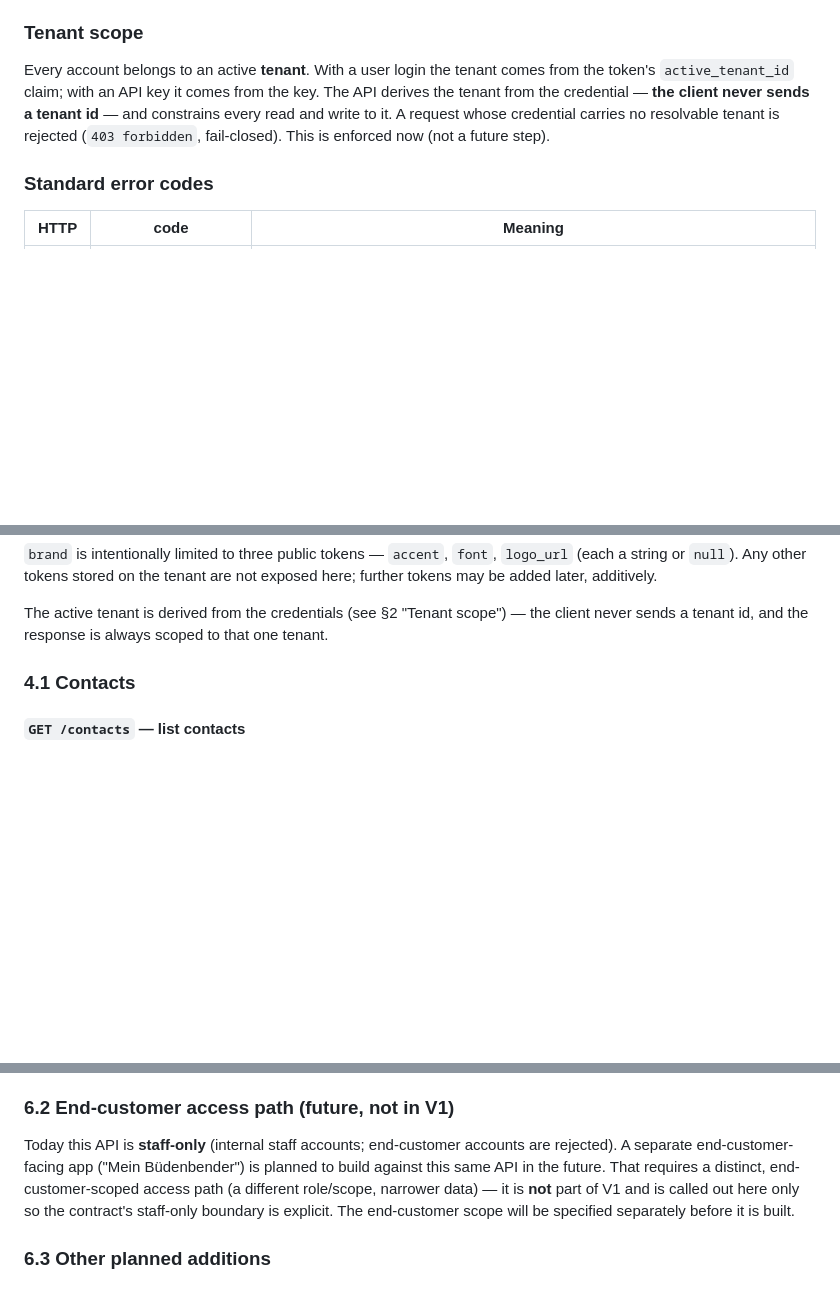
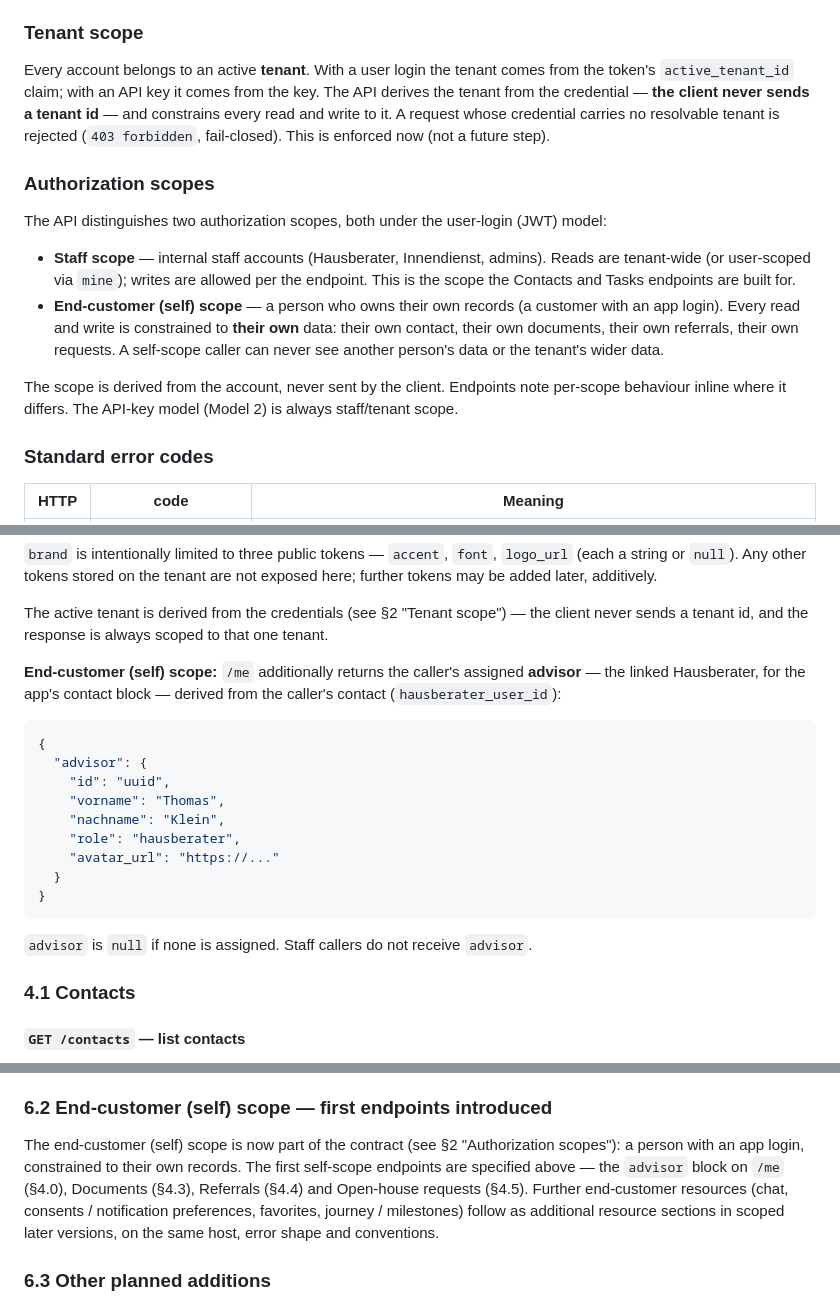
Before and after one commit to billiton-gmbh/tybird-api, a Markdown page: API.md, 3 parts joined by grey strips. GitHub-like rendering; blank space fills up the shorter version.

````diff
--- a/API.md
+++ b/API.md
@@ -165,6 +165,21 @@ tenant from the credential — **the client never sends a tenant id** — and co
 read and write to it. A request whose credential carries no resolvable tenant is rejected
 (`403 forbidden`, fail-closed). This is enforced now (not a future step).
 
+### Authorization scopes
+
+The API distinguishes two authorization scopes, both under the user-login (JWT) model:
+
+- **Staff scope** — internal staff accounts (Hausberater, Innendienst, admins). Reads are
+  tenant-wide (or user-scoped via `mine`); writes are allowed per the endpoint. This is the
+  scope the Contacts and Tasks endpoints are built for.
+- **End-customer (self) scope** — a person who owns their own records (a customer with an app
+  login). Every read and write is constrained to **their own** data: their own contact, their
+  own documents, their own referrals, their own requests. A self-scope caller can never see
+  another person's data or the tenant's wider data.
+
+The scope is derived from the account, never sent by the client. Endpoints note per-scope
+behaviour inline where it differs. The API-key model (Model 2) is always staff/tenant scope.
+
 ### Standard error codes
 
 | HTTP | code               | Meaning |
@@ -238,6 +253,24 @@ further tokens may be added later, additively.
 
 The active tenant is derived from the credentials (see §2 "Tenant scope") — the client never
 sends a tenant id, and the response is always scoped to that one tenant.
+
+**End-customer (self) scope:** `/me` additionally returns the caller's assigned **advisor** —
+the linked Hausberater, for the app's contact block — derived from the caller's contact
+(`hausberater_user_id`):
+
+```json
+{
+  "advisor": {
+    "id": "uuid",
+    "vorname": "Thomas",
+    "nachname": "Klein",
+    "role": "hausberater",
+    "avatar_url": "https://..."
+  }
+}
+```
+
+`advisor` is `null` if none is assigned. Staff callers do not receive `advisor`.
 
 ### 4.1 Contacts
 
@@ -451,14 +594,14 @@ client to read/manage a rep's card config and see card-driven contacts/activitie
 specified here once the Card backend is in place. Plan the app for three areas, not two; the
 Card screens consume Card endpoints under the same `/api/v1/` contract.
 
-### 6.2 End-customer access path (future, not in V1)
+### 6.2 End-customer (self) scope — first endpoints introduced
 
-Today this API is **staff-only** (internal staff accounts; end-customer accounts are
-rejected). A separate end-customer-facing app ("Mein Büdenbender") is planned to build
-against this same API in the future. That requires a distinct, end-customer-scoped access
-path (a different role/scope, narrower data) — it is **not** part of V1 and is called out
-here only so the contract's staff-only boundary is explicit. The end-customer scope will be
-specified separately before it is built.
+The end-customer (self) scope is now part of the contract (see §2 "Authorization scopes"): a
+person with an app login, constrained to their own records. The first self-scope endpoints are
+specified above — the `advisor` block on `/me` (§4.0), Documents (§4.3), Referrals (§4.4) and
+Open-house requests (§4.5). Further end-customer resources (chat, consents / notification
+preferences, favorites, journey / milestones) follow as additional resource sections in scoped
+later versions, on the same host, error shape and conventions.
 
 ### 6.3 Other planned additions
 
````
Also changed, not shown: other parts of API.md (+118 -2 lines).
